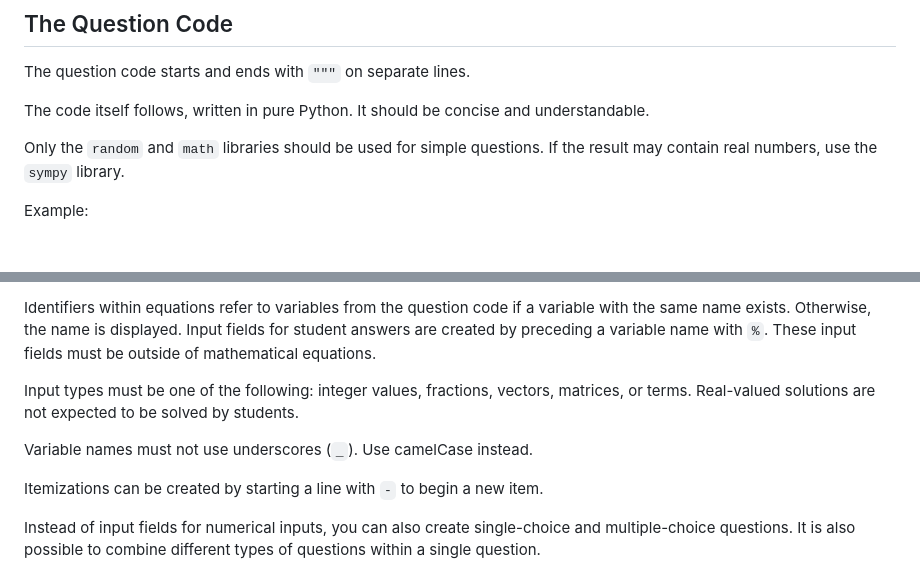
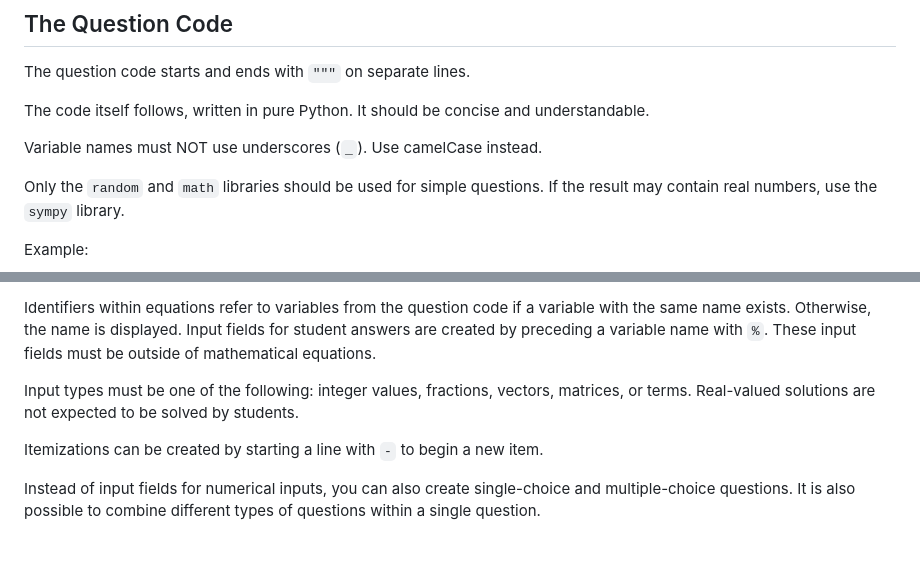
Before and after one commit to andreas-schwenk/pysell, a Markdown page: llm.md, 2 parts joined by grey strips. Drawn GitHub-style; blank space fills up the shorter version.

```diff
--- a/llm.md
+++ b/llm.md
@@ -44,6 +44,8 @@ The question code starts and ends with `"""` on separate lines.
 
 The code itself follows, written in pure Python. It should be concise and understandable.
 
+Variable names must NOT use underscores (`_`). Use camelCase instead.
+
 Only the `random` and `math` libraries should be used for simple questions. If the result may contain real numbers, use the `sympy` library.
 
 Example:
@@ -66,8 +68,6 @@ Mathematical equations can be embedded using TeX. Enclose equations with dollar
 Identifiers within equations refer to variables from the question code if a variable with the same name exists. Otherwise, the name is displayed. Input fields for student answers are created by preceding a variable name with `%`. These input fields must be outside of mathematical equations.
 
 Input types must be one of the following: integer values, fractions, vectors, matrices, or terms. Real-valued solutions are not expected to be solved by students.
-
-Variable names must not use underscores (`_`). Use camelCase instead.
 
 Itemizations can be created by starting a line with `-` to begin a new item.
 
```
